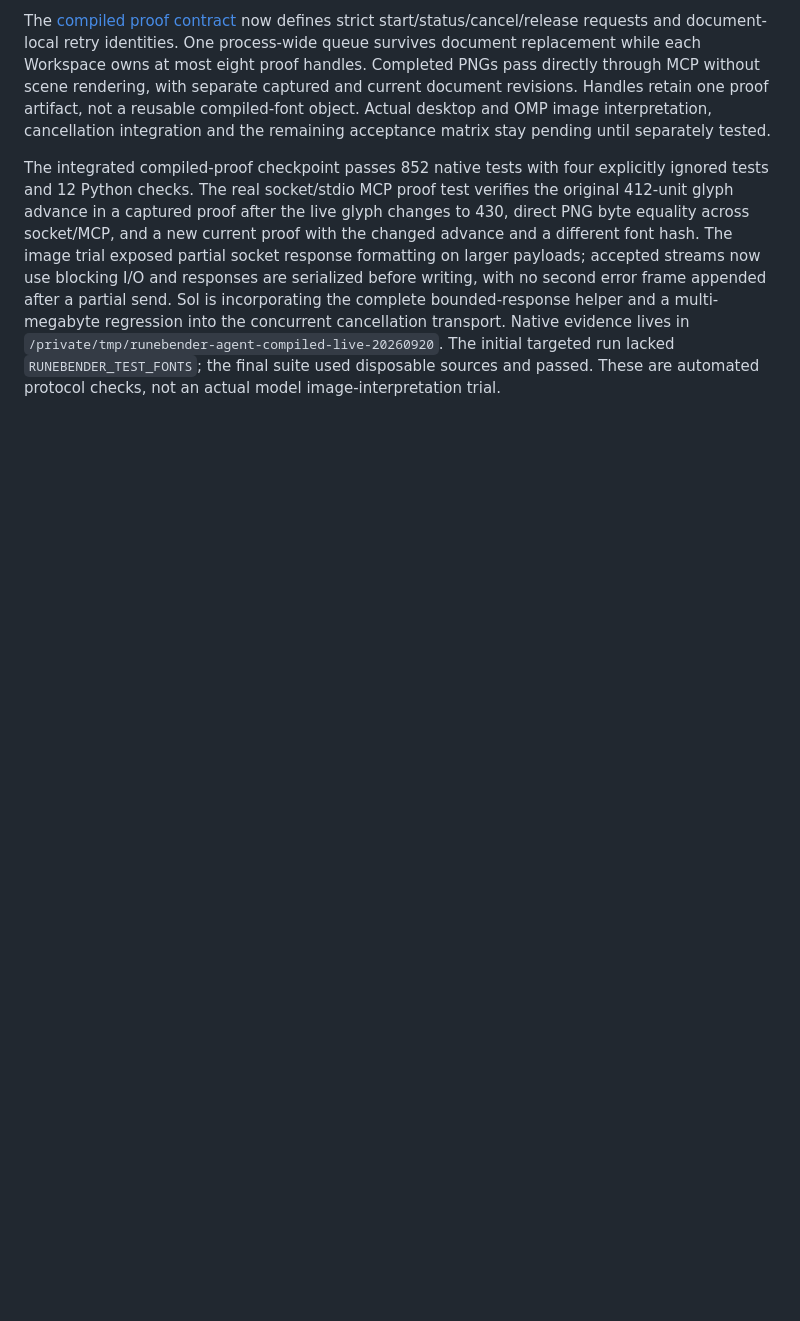
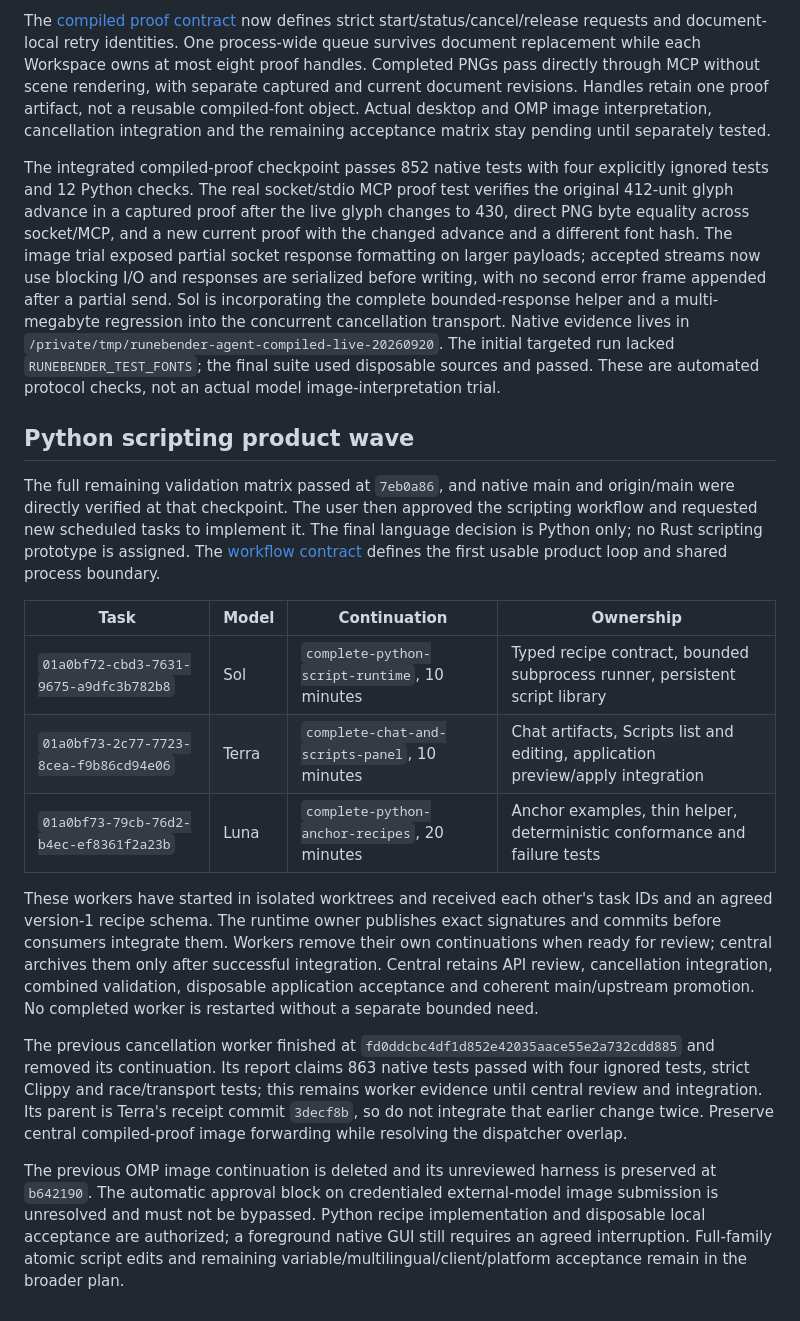
Before and after one commit to eliheuer/runebender-xilem, a Markdown page: docs/agent-interface-coordination.md, the part around the change. Rendered like a GitHub page; blank space fills up the shorter version.

Commit message:
Coordinate Python scripting implementation workers

```diff
--- a/docs/agent-interface-coordination.md
+++ b/docs/agent-interface-coordination.md
@@ -178,3 +178,32 @@ Sol is incorporating the complete bounded-response helper and a multi-megabyte r
 Native evidence lives in `/private/tmp/runebender-agent-compiled-live-20260920`.
 The initial targeted run lacked `RUNEBENDER_TEST_FONTS`; the final suite used disposable sources and passed.
 These are automated protocol checks, not an actual model image-interpretation trial.
+
+## Python scripting product wave
+
+The full remaining validation matrix passed at `7eb0a86`, and native main and origin/main were directly verified at that checkpoint.
+The user then approved the scripting workflow and requested new scheduled tasks to implement it.
+The final language decision is Python only; no Rust scripting prototype is assigned.
+The [workflow contract](agent-scripting-workflow.md) defines the first usable product loop and shared process boundary.
+
+| Task | Model | Continuation | Ownership |
+|---|---|---|---|
+| `01a0bf72-cbd3-7631-9675-a9dfc3b782b8` | Sol | `complete-python-script-runtime`, 10 minutes | Typed recipe contract, bounded subprocess runner, persistent script library |
+| `01a0bf73-2c77-7723-8cea-f9b86cd94e06` | Terra | `complete-chat-and-scripts-panel`, 10 minutes | Chat artifacts, Scripts list and editing, application preview/apply integration |
+| `01a0bf73-79cb-76d2-b4ec-ef8361f2a23b` | Luna | `complete-python-anchor-recipes`, 20 minutes | Anchor examples, thin helper, deterministic conformance and failure tests |
+
+These workers have started in isolated worktrees and received each other's task IDs and an agreed version-1 recipe schema.
+The runtime owner publishes exact signatures and commits before consumers integrate them.
+Workers remove their own continuations when ready for review; central archives them only after successful integration.
+Central retains API review, cancellation integration, combined validation, disposable application acceptance and coherent main/upstream promotion.
+No completed worker is restarted without a separate bounded need.
+
+The previous cancellation worker finished at `fd0ddcbc4df1d852e42035aace55e2a732cdd885` and removed its continuation.
+Its report claims 863 native tests passed with four ignored tests, strict Clippy and race/transport tests; this remains worker evidence until central review and integration.
+Its parent is Terra's receipt commit `3decf8b`, so do not integrate that earlier change twice.
+Preserve central compiled-proof image forwarding while resolving the dispatcher overlap.
+
+The previous OMP image continuation is deleted and its unreviewed harness is preserved at `b642190`.
+The automatic approval block on credentialed external-model image submission is unresolved and must not be bypassed.
+Python recipe implementation and disposable local acceptance are authorized; a foreground native GUI still requires an agreed interruption.
+Full-family atomic script edits and remaining variable/multilingual/client/platform acceptance remain in the broader plan.
```
Also changed, not shown: docs/agent-interface-plan.md (+5 -0 lines).
